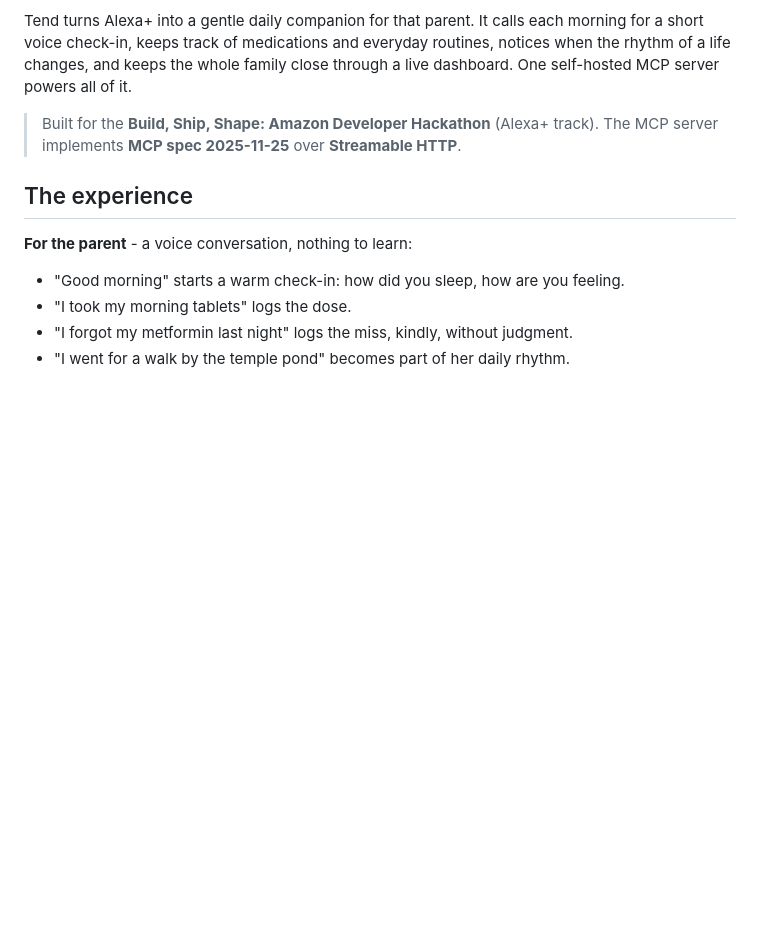
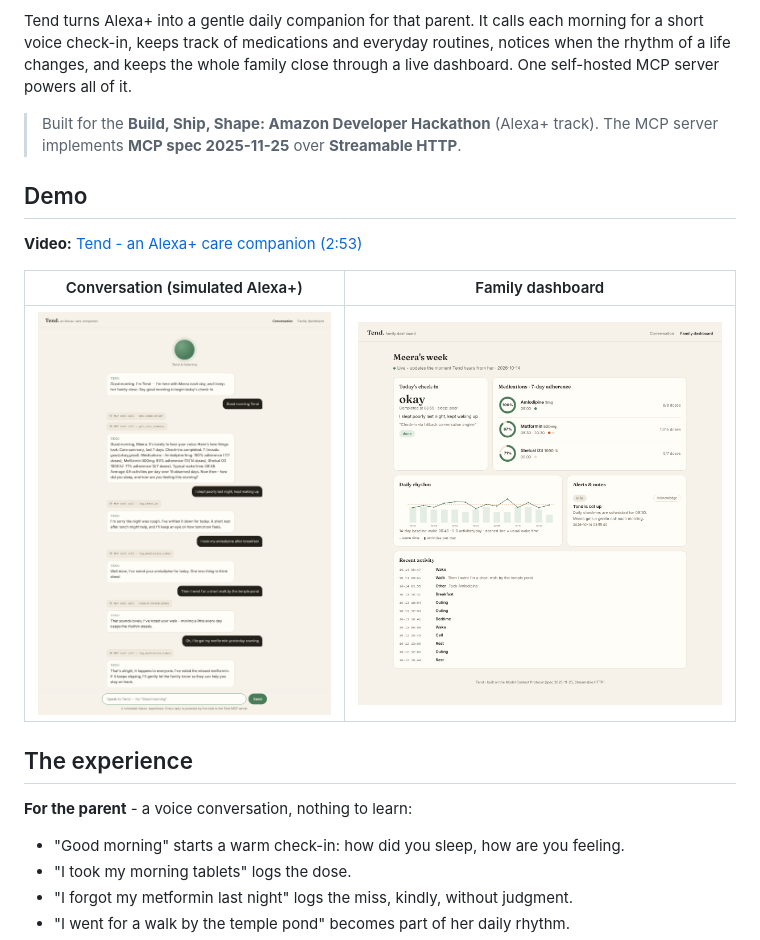
Before and after one commit to yethikrishna/tend, a Markdown page: README.md, the part around the change. Drawn GitHub-style; pictures changed too: docs/screenshots/conversation.png (added), docs/screenshots/dashboard.png (added); blank space fills up the shorter version.

Commit message:
Add demo video link and screenshots to README

```diff
--- a/README.md
+++ b/README.md
@@ -8,6 +8,14 @@ Tend turns Alexa+ into a gentle daily companion for that parent. It calls each m
 
 > Built for the **Build, Ship, Shape: Amazon Developer Hackathon** (Alexa+ track).
 > The MCP server implements **MCP spec 2025-11-25** over **Streamable HTTP**.
+
+## Demo
+
+**Video:** [Tend - an Alexa+ care companion (2:53)](https://www.youtube.com/watch?v=I1KtKPeKMrQ)
+
+| Conversation (simulated Alexa+) | Family dashboard |
+| --- | --- |
+| ![Conversation](docs/screenshots/conversation.png) | ![Dashboard](docs/screenshots/dashboard.png) |
 
 ## The experience
 
```
